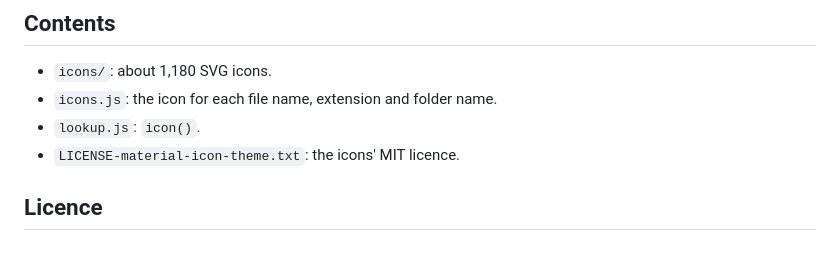
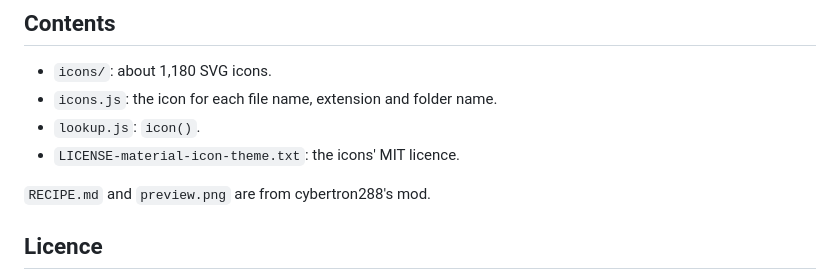
Before and after one commit to LaiqianDS/herdr-mods, a Markdown page: file-icons/README.md, the part around the change. Rendered like a GitHub page; blank space fills up the shorter version.

Commit message:
docs(file-icons): add RECIPE.md and preview.png from cybertron288
herdr.dev/mods lists a folder only with its RECIPE.md and preview.png.

```diff
--- a/file-icons/README.md
+++ b/file-icons/README.md
@@ -40,6 +40,8 @@ image(icon("src/app.ts", false, false, Boolean(settings().dark))).size(16)
 - `lookup.js`: `icon()`.
 - `LICENSE-material-icon-theme.txt`: the icons' MIT licence.
 
+`RECIPE.md` and `preview.png` are from cybertron288's mod.
+
 ## Licence
 
 MIT (`LICENSE`, © cybertron288). The panel is based on Herdr's own `files` mod (Apache-2.0). The icons are from Material Icon Theme (MIT).
```
Also changed, not shown: file-icons/RECIPE.md (added, +158 -0 lines), file-icons/preview.png (added).
